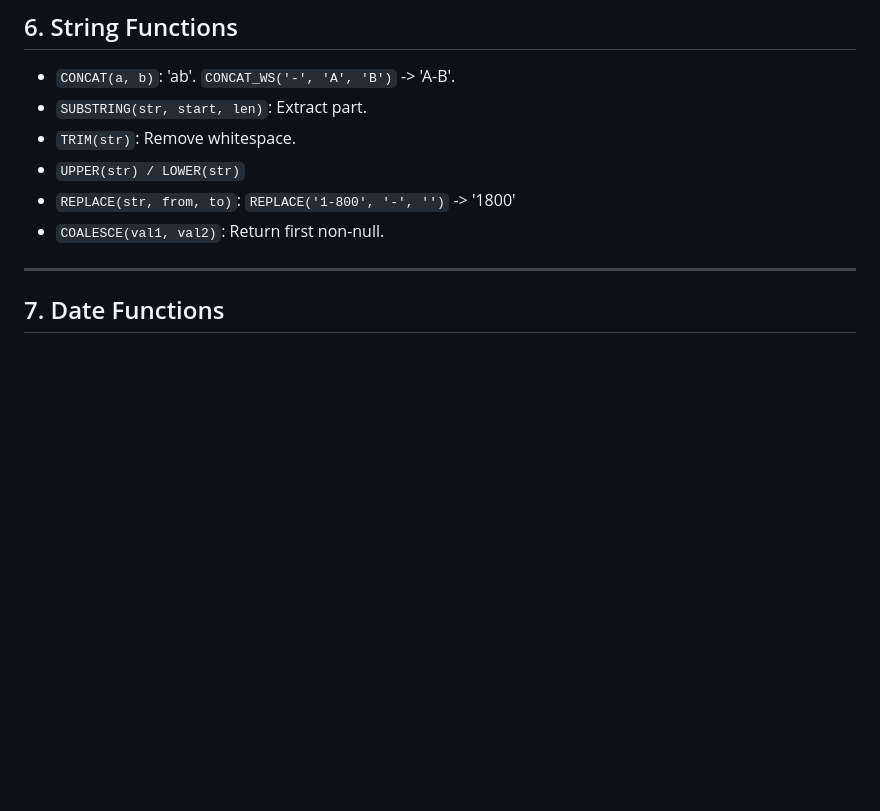
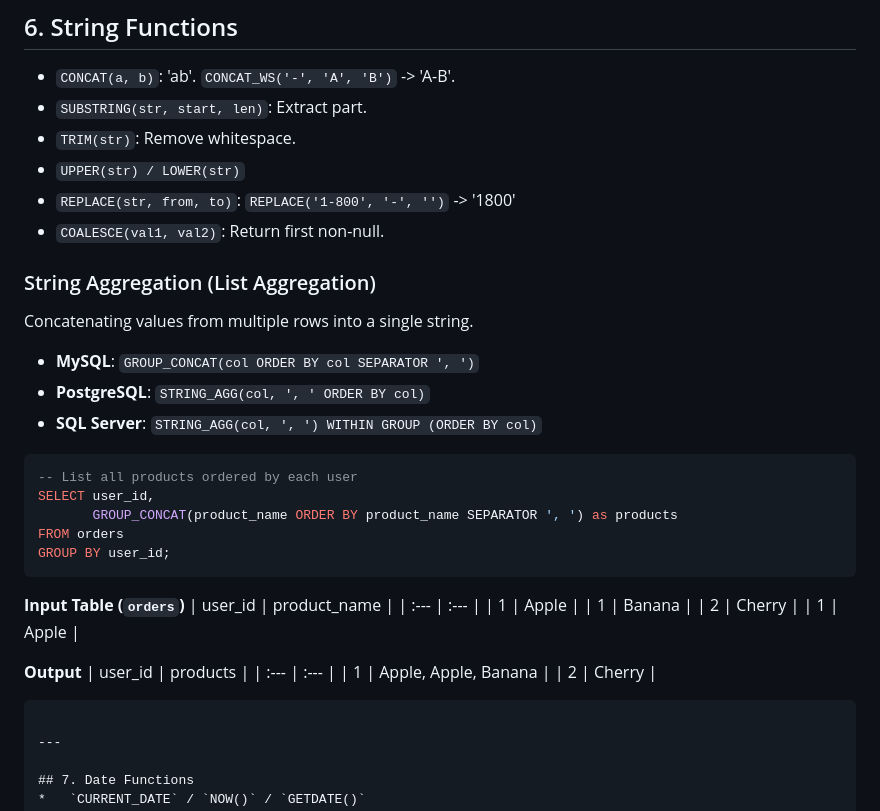
Before and after one commit to darkmatterspace2/interview_prep, a Markdown page: Cheatsheet/sql_interview_cheat_sheet.md, the part around the change. GitHub-like rendering; blank space fills up the shorter version.

Commit message:
adding interview questions

````diff
--- a/Cheatsheet/sql_interview_cheat_sheet.md
+++ b/Cheatsheet/sql_interview_cheat_sheet.md
@@ -172,6 +172,36 @@ JOIN Engineering e ON h.dept_id = e.id;
 *   `REPLACE(str, from, to)`: `REPLACE('1-800', '-', '')` -> '1800'
 *   `COALESCE(val1, val2)`: Return first non-null.
 
+### String Aggregation (List Aggregation)
+Concatenating values from multiple rows into a single string.
+
+*   **MySQL**: `GROUP_CONCAT(col ORDER BY col SEPARATOR ', ')`
+*   **PostgreSQL**: `STRING_AGG(col, ', ' ORDER BY col)`
+*   **SQL Server**: `STRING_AGG(col, ', ') WITHIN GROUP (ORDER BY col)`
+
+```sql
+-- List all products ordered by each user
+SELECT user_id,
+       GROUP_CONCAT(product_name ORDER BY product_name SEPARATOR ', ') as products
+FROM orders
+GROUP BY user_id;
+```
+
+**Input Table (`orders`)**
+| user_id | product_name |
+| :--- | :--- |
+| 1 | Apple |
+| 1 | Banana |
+| 2 | Cherry |
+| 1 | Apple |
+
+**Output**
+| user_id | products |
+| :--- | :--- |
+| 1 | Apple, Apple, Banana |
+| 2 | Cherry |
+```
+
 ---
 
 ## 7. Date Functions
````
Also changed, not shown: leetcode/Day_of_the_Event.md (added, +104 -0 lines).
